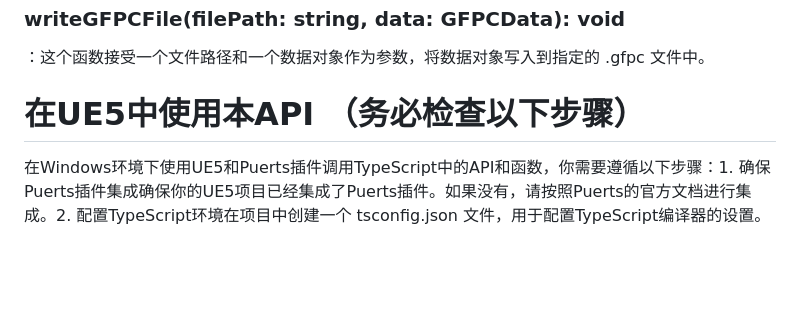
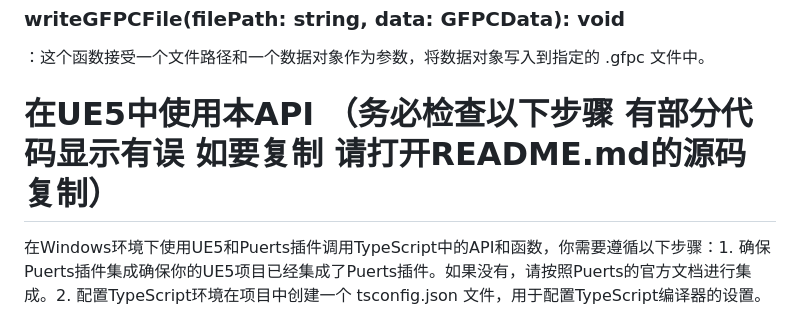
Before and after one commit to SFPstudio/.gfpc-v1.0-, a Markdown page: README.md, the part around one of its changes. Drawn GitHub-style; blank space fills up the shorter version.

```diff
--- a/README.md
+++ b/README.md
@@ -15,7 +15,7 @@
 ：这个函数接受一个文件路径作为参数，读取该路径下的  .gfpc  文件，并返回一个包含解析后数据的对象。
 ### writeGFPCFile(filePath: string, data: GFPCData): void
 ：这个函数接受一个文件路径和一个数据对象作为参数，将数据对象写入到指定的  .gfpc  文件中。
-# 在UE5中使用本API （务必检查以下步骤）
+# 在UE5中使用本API （务必检查以下步骤 有部分代码显示有误 如要复制 请打开README.md的源码复制）
 
 在Windows环境下使用UE5和Puerts插件调用TypeScript中的API和函数，你需要遵循以下步骤：1. 确保Puerts插件集成确保你的UE5项目已经集成了Puerts插件。如果没有，请按照Puerts的官方文档进行集成。2. 配置TypeScript环境在项目中创建一个  tsconfig.json  文件，用于配置TypeScript编译器的设置。这个文件可以位于项目的根目录或者  Sou rce 目录下。
 ## json
```
Also changed, not shown: other parts of README.md (+0 -2 lines).
